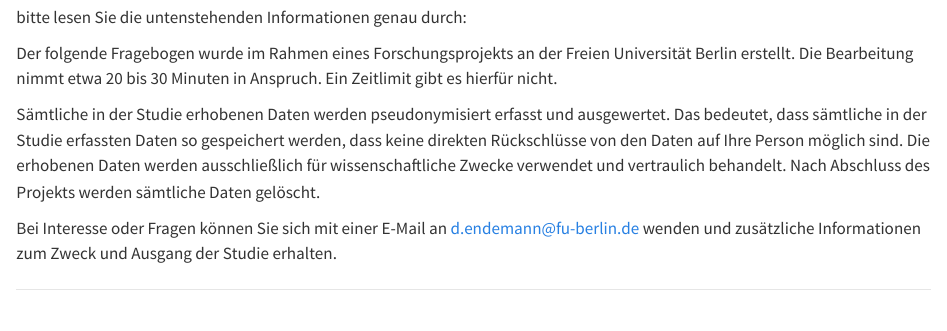
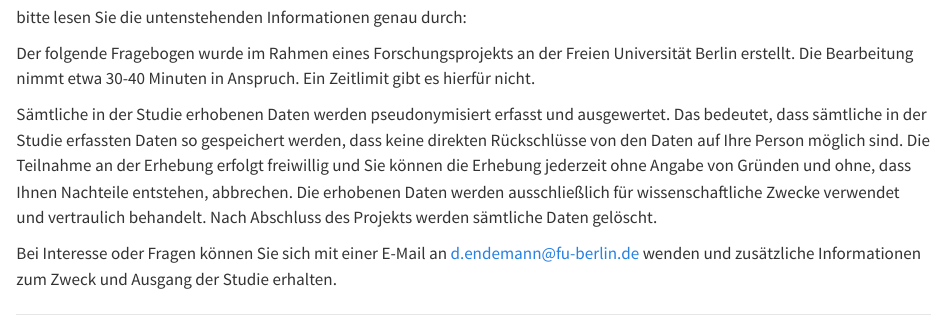
Before and after one commit to dominikendemann/datalit_intervention, a Quarto document (survey.qmd): the page in a window 1100 px wide, from 620 px down. Rendered offline with R 4.5, knitr and Pandoc in place of Quarto, with nearby package versions; some code elsewhere in the file could not run offline.

Commit message:
Update survey.qmd

```diff
--- a/survey.qmd
+++ b/survey.qmd
@@ -49,9 +49,10 @@ Liebe/r Teilnehmer/in,
 
 bitte lesen Sie die untenstehenden Informationen genau durch:
 
-Der folgende Fragebogen wurde im Rahmen eines Forschungsprojekts an der Freien Universität Berlin erstellt.  Die Bearbeitung nimmt etwa 20 bis 30 Minuten in Anspruch. Ein Zeitlimit gibt es hierfür nicht.
+Der folgende Fragebogen wurde im Rahmen eines Forschungsprojekts an der Freien Universität Berlin erstellt.  Die Bearbeitung nimmt etwa 30-40 Minuten in Anspruch. Ein Zeitlimit gibt es hierfür nicht.
 
-Sämtliche in der Studie erhobenen Daten werden pseudonymisiert erfasst und ausgewertet. Das bedeutet, dass sämtliche in der Studie erfassten Daten so gespeichert werden, dass keine direkten Rückschlüsse von den Daten auf Ihre Person möglich sind. Die erhobenen Daten werden ausschließlich für wissenschaftliche Zwecke verwendet und vertraulich behandelt. Nach Abschluss des Projekts werden sämtliche Daten gelöscht.
+Sämtliche in der Studie erhobenen Daten werden pseudonymisiert erfasst und ausgewertet. Das bedeutet, dass sämtliche in der Studie erfassten Daten so gespeichert werden, dass keine direkten Rückschlüsse von den Daten auf Ihre Person möglich sind. Die Teilnahme an der Erhebung erfolgt freiwillig und Sie können die Erhebung jederzeit ohne Angabe von Gründen und ohne, dass Ihnen Nachteile entstehen, abbrechen. Die erhobenen Daten werden ausschließlich für wissenschaftliche Zwecke verwendet und vertraulich behandelt. Nach Abschluss des Projekts werden sämtliche Daten gelöscht.
+<br>
 
 Bei Interesse oder Fragen können Sie sich mit einer E-Mail an [d.endemann@fu-berlin.de](mailto:d.endemann@fu-berlin.de) wenden und zusätzliche Informationen zum Zweck und Ausgang der Studie erhalten.
 
```
